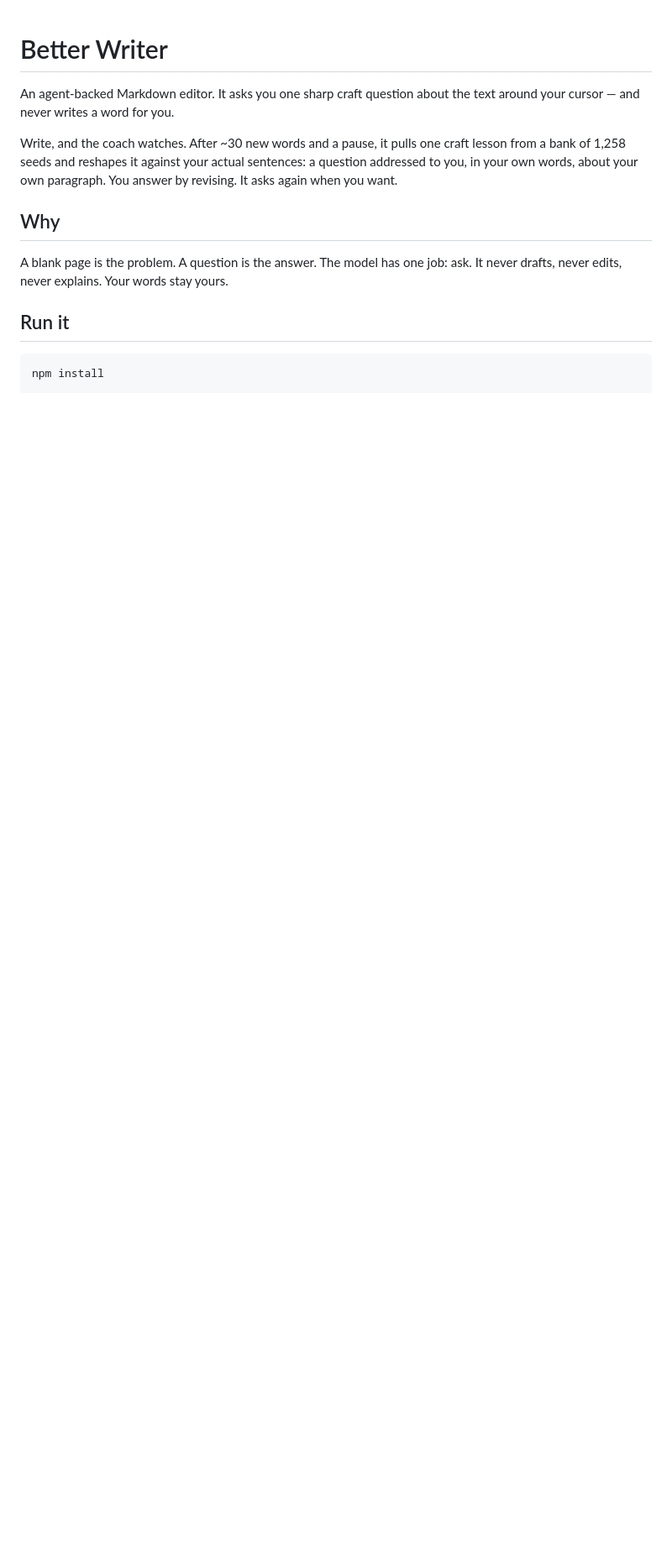
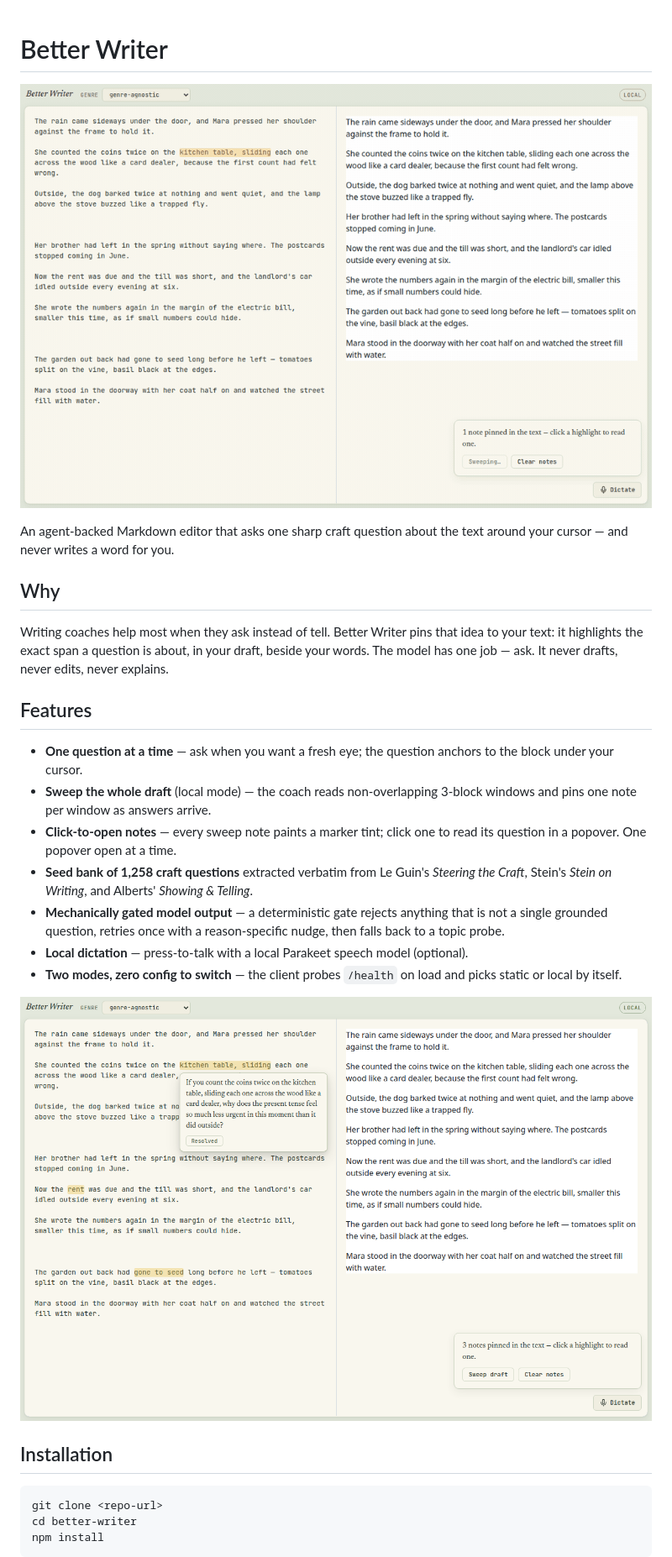
Before and after one commit to micahchoo/better-writer, a Markdown page: README.md, the part around the change printed below. Shown: that part at 84% size. Rendered like a GitHub page; pictures changed too: docs/assets/editor.png (added), docs/assets/sweep.gif (added); blank space fills up the shorter version.

````diff
--- a/README.md
+++ b/README.md
@@ -1,20 +1,43 @@
 # Better Writer
 
-An agent-backed Markdown editor. It asks you one sharp craft question about
-the text around your cursor — and never writes a word for you.
+[![sweep demo](docs/assets/sweep.gif)](#the-sweep)
 
-Write, and the coach watches. After ~30 new words and a pause, it pulls one
-craft lesson from a bank of 1,258 seeds and reshapes it against your actual
-sentences: a question addressed to you, in your own words, about your own
-paragraph. You answer by revising. It asks again when you want.
+An agent-backed Markdown editor that asks one sharp craft question about the
+text around your cursor — and never writes a word for you.
 
 ## Why
 
-A blank page is the problem. A question is the answer. The model has one job:
-ask. It never drafts, never edits, never explains. Your words stay yours.
+Writing coaches help most when they ask instead of tell. Better Writer pins
+that idea to your text: it highlights the exact span a question is about, in
+your draft, beside your words. The model has one job — ask. It never drafts,
+never edits, never explains.
 
-## Run it
+## Features
+
+- **One question at a time** — ask when you want a fresh eye; the question
+  anchors to the block under your cursor.
+- **Sweep the whole draft** (local mode) — the coach reads non-overlapping
+  3-block windows and pins one note per window as answers arrive.
+- **Click-to-open notes** — every sweep note paints a marker tint; click one
+  to read its question in a popover. One popover open at a time.
+- **Seed bank of 1,258 craft questions** extracted verbatim from Le Guin's
+  *Steering the Craft*, Stein's *Stein on Writing*, and Alberts' *Showing &
+  Telling*.
+- **Mechanically gated model output** — a deterministic gate rejects anything
+  that is not a single grounded question, retries once with a reason-specific
+  nudge, then falls back to a topic probe.
+- **Local dictation** — press-to-talk with a local Parakeet speech model
+  (optional).
+- **Two modes, zero config to switch** — the client probes `/health` on load
+  and picks static or local by itself.
+
+![editor with an open note](docs/assets/editor.png)
+
+## Installation
 
 ```bash
+git clone <repo-url>
+cd better-writer
 npm install
+```
 
````
Also changed, not shown: other parts of README.md (+69 -33 lines), 3 other files.
